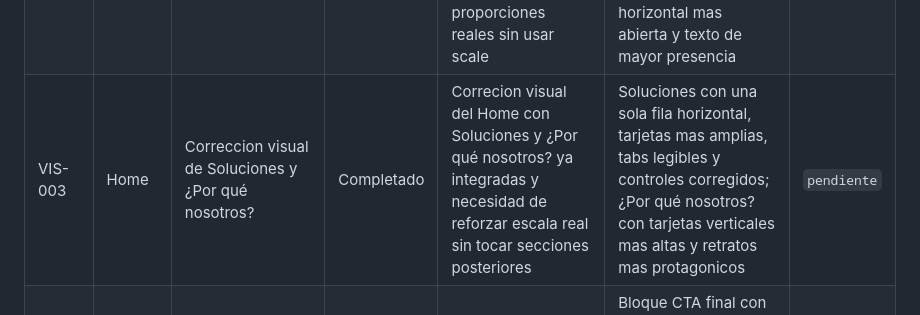
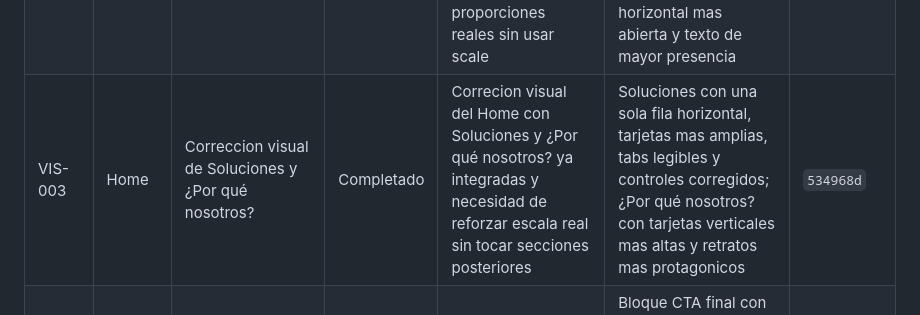
Before and after one commit to alonsorba/rbaweb, a Markdown page: docs/PLAN_TRABAJO.md, the part around the change. GitHub-like rendering.

```diff
--- a/docs/PLAN_TRABAJO.md
+++ b/docs/PLAN_TRABAJO.md
@@ -16,7 +16,7 @@
 | WEB-010 | Home | Implementacion de la seccion Testimonios | En progreso | Aseguradoras aliadas ya integrada y recursos provisionales de avatar disponibles | Seccion Testimonios con tres tarjetas, avatares internos y datos preparados para CMS lista para validacion final | `pendiente` |
 | VIS-001 | Home | Correccion visual del Hero, metricas y presencia nacional | Completado | Home base existente, recursos locales confirmados y necesidad de fidelidad al mockup de Comunicacion | Hero de ancho completo, metricas ampliadas y presencia nacional escalada con validaciones visuales | `70611a7` |
 | VIS-002 | Home | Correccion visual de ESR y Nuestro compromiso | Completado | Correcion visual del Home con ESR y Compromiso ya integrados, y necesidad de ajustar proporciones reales sin usar scale | ESR con trofeo, banda de pilares y jerarquia tipografica ampliadas; Compromiso con composicion horizontal mas abierta y texto de mayor presencia | `c9db9ff` |
-| VIS-003 | Home | Correccion visual de Soluciones y ¿Por qué nosotros? | Completado | Correcion visual del Home con Soluciones y ¿Por qué nosotros? ya integradas y necesidad de reforzar escala real sin tocar secciones posteriores | Soluciones con una sola fila horizontal, tarjetas mas amplias, tabs legibles y controles corregidos; ¿Por qué nosotros? con tarjetas verticales mas altas y retratos mas protagonicos | `pendiente` |
+| VIS-003 | Home | Correccion visual de Soluciones y ¿Por qué nosotros? | Completado | Correcion visual del Home con Soluciones y ¿Por qué nosotros? ya integradas y necesidad de reforzar escala real sin tocar secciones posteriores | Soluciones con una sola fila horizontal, tarjetas mas amplias, tabs legibles y controles corregidos; ¿Por qué nosotros? con tarjetas verticales mas altas y retratos mas protagonicos | `534968d` |
 | WEB-011 | Home | Implementacion del bloque CTA final | Completado | Testimonios ya integrada y cierre visual pendiente | Bloque CTA final con datos PHP, dos acciones reales y composicion responsive listo para CMS | `a926245` |
 | WEB-012 | Home | Implementacion de la seccion Contacto | Completado | CTA final ya integrado, contenido corporativo no confirmado y ruta de privacidad provisional disponible | Seccion Contacto con formulario accesible, validacion cliente, aviso de privacidad funcional y preparacion para CMS | `49782ff` |
 | WEB-013 | Footer | Implementacion del footer institucional | Completado | Home ya cerrado con CTA final y contacto, sin datos corporativos ni redes sociales confirmadas | Footer institucional reutilizable con marca, navegacion interna, enlaces legales y copyright dinamico listo para CMS | `1610330` |
```
Also changed, not shown: docs/BITACORA_CAMBIOS.md (+1 -1 lines).
